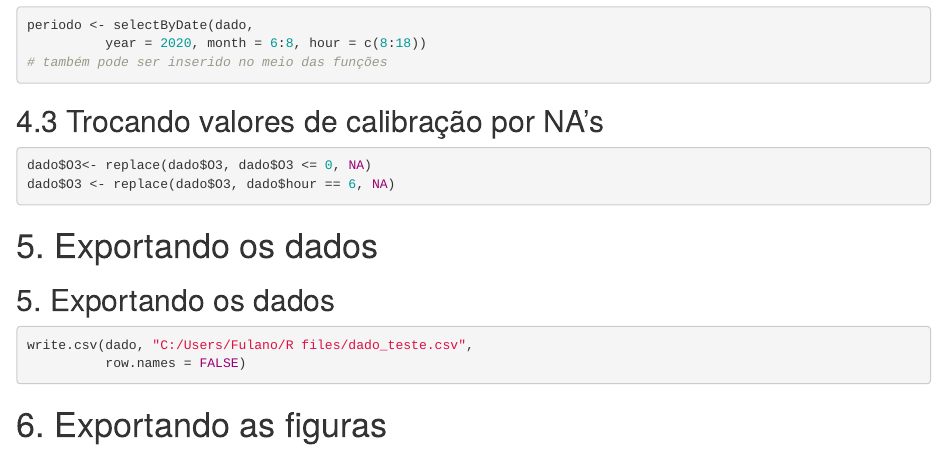
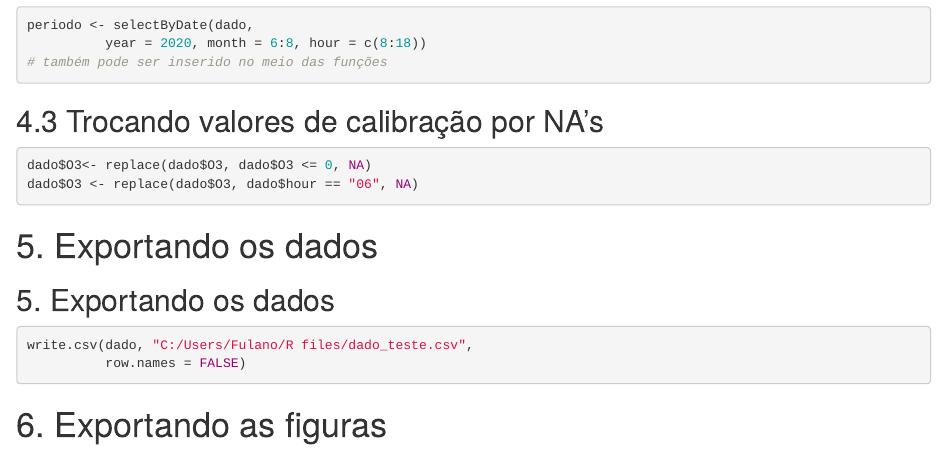
Before and after one commit to quishqa/Curso_R_openair_FSP_USP, an R Markdown document (docs/aula_3_openair/aula_3_openair.Rmd): the page in a window 1100 px wide, from 3060 px down. Rendered offline with R 4.5, knitr and Pandoc, with nearby package versions; drawn as R Markdown's standard HTML page in place of the format the file asks for; some code elsewhere in the file could not run offline.

Commit message:
fix: clean calibration hour

````diff
--- a/docs/aula_3_openair/aula_3_openair.Rmd
+++ b/docs/aula_3_openair/aula_3_openair.Rmd
@@ -180,7 +180,7 @@ periodo <- selectByDate(dado,
 ## 4.3 Trocando valores de calibração por NA's
 ```{r, eval=FALSE}
 dado$O3<- replace(dado$O3, dado$O3 <= 0, NA)
-dado$O3 <- replace(dado$O3, dado$hour == 6, NA)
+dado$O3 <- replace(dado$O3, dado$hour == "06", NA)
 ```
 
 # 5. Exportando os dados
````
Also changed, not shown: 1 other file.
